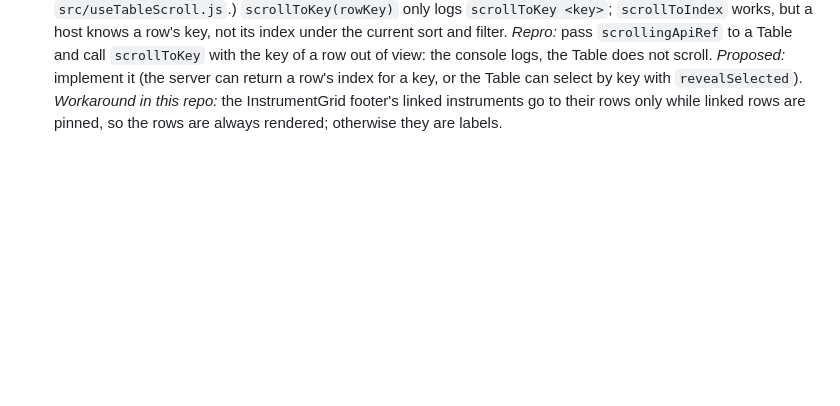
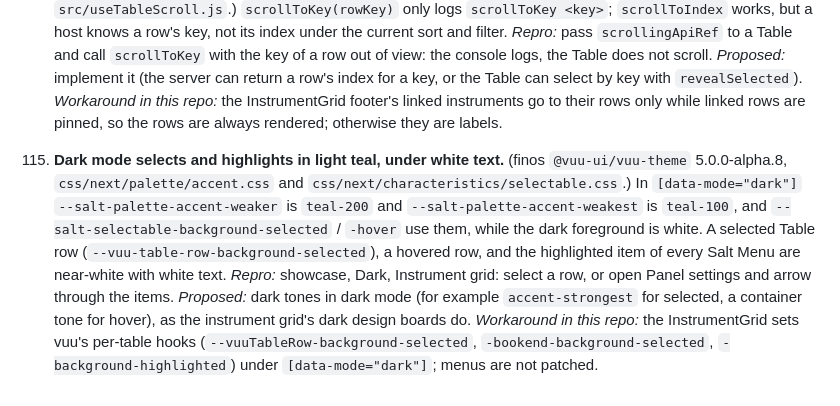
Before and after one commit to heswell/trader, a Markdown page: docs/upstream-issues.md, the part around the change. Drawn GitHub-style; blank space fills up the shorter version.

```diff
--- a/docs/upstream-issues.md
+++ b/docs/upstream-issues.md
@@ -742,3 +742,14 @@ Found moving to @vuu-ui 4.0.0-alpha.30 (`docs/portal-integration.md`, "Panels pa
      *Proposed:* implement it (the server can return a row's index for a key, or the Table can select by key with
      `revealSelected`). *Workaround in this repo:* the InstrumentGrid footer's linked instruments go to their rows
      only while linked rows are pinned, so the rows are always rendered; otherwise they are labels.
+
+115. **Dark mode selects and highlights in light teal, under white text.** (finos `@vuu-ui/vuu-theme`
+     5.0.0-alpha.8, `css/next/palette/accent.css` and `css/next/characteristics/selectable.css`.) In
+     `[data-mode="dark"]` `--salt-palette-accent-weaker` is `teal-200` and `--salt-palette-accent-weakest` is
+     `teal-100`, and `--salt-selectable-background-selected` / `-hover` use them, while the dark foreground is white.
+     A selected Table row (`--vuu-table-row-background-selected`), a hovered row, and the highlighted item of every
+     Salt Menu are near-white with white text. *Repro:* showcase, Dark, Instrument grid: select a row, or open
+     Panel settings and arrow through the items. *Proposed:* dark tones in dark mode (for example
+     `accent-strongest` for selected, a container tone for hover), as the instrument grid's dark design boards do.
+     *Workaround in this repo:* the InstrumentGrid sets vuu's per-table hooks (`--vuuTableRow-background-selected`,
+     `-bookend-background-selected`, `-background-highlighted`) under `[data-mode="dark"]`; menus are not patched.
```
Also changed, not shown: apps/showcase/README.md (+3 -0 lines), docs/components/instrument-grid.md (+18 -0 lines), docs/screenshots/instrument-grid-dark.png (added), docs/screenshots/instrument-grid-light.png (added), 6 other files.
